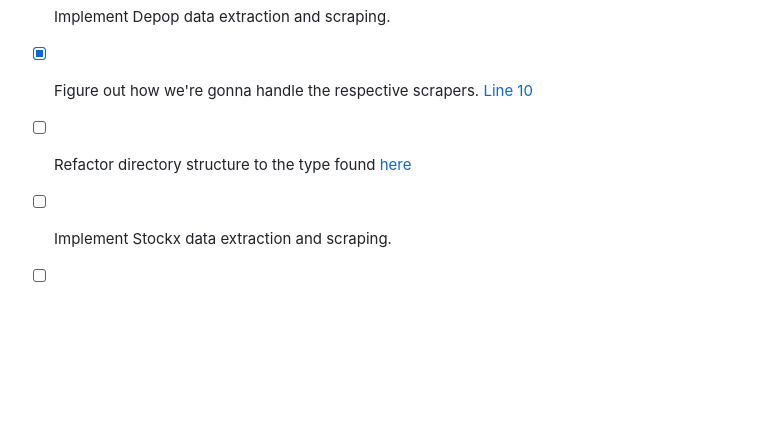
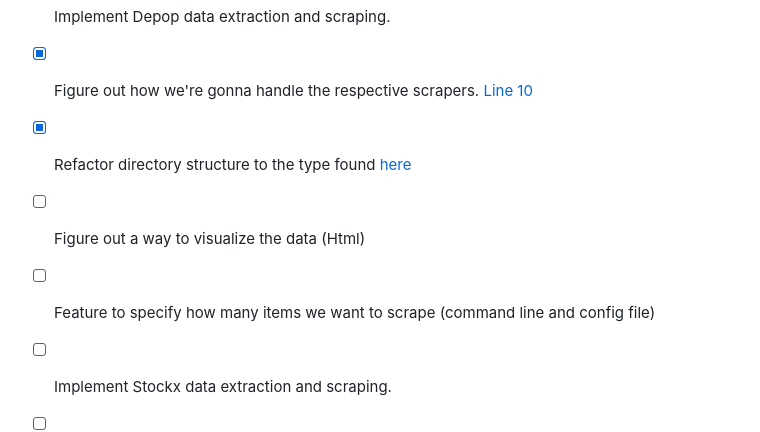
Before and after one commit to peppapig450/FashionCrawler, a Markdown page: README.md, the part around the change. GitHub-like rendering; blank space fills up the shorter version.

```diff
--- a/README.md
+++ b/README.md
@@ -29,7 +29,11 @@ The original is [here](https://github.com/peppapig450/final-create-task-scraping
 
 - [X] Figure out how we're gonna handle the respective scrapers. [Line 10](https://github.com/peppapig450/FashionCrawler/blob/main/main.py#L10)
 
-- [ ] Refactor directory structure to the type found [here](https://github.com/peppapig450/FashionCrawler/tree/refactor/packaging-layout)
+- [X] Refactor directory structure to the type found [here](https://github.com/peppapig450/FashionCrawler/tree/refactor/packaging-layout)
+
+- [ ] Figure out a way to visualize the data (Html)
+
+- [ ] Feature to specify how many items we want to scrape (command line and config file)
 
 - [ ] Implement Stockx data extraction and scraping.
 
```
